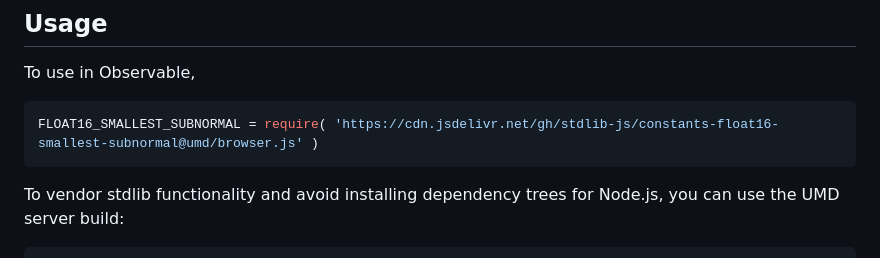
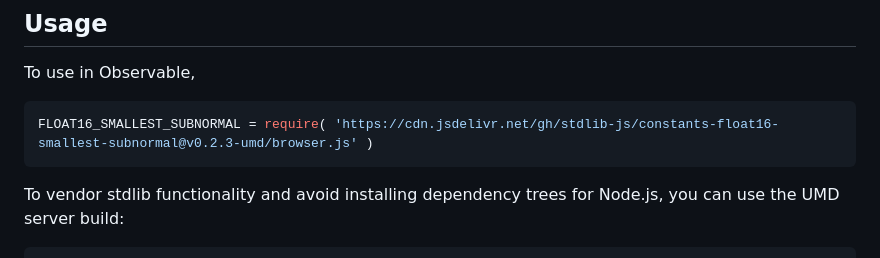
Before and after one commit to stdlib-js/constants-float16-smallest-subnormal, a Markdown page: README.md, the part around one of its changes. Drawn GitHub-style.

Commit message:
Update README.md for UMD bundle v0.2.3

````diff
--- a/README.md
+++ b/README.md
@@ -46,7 +46,7 @@ limitations under the License.
 To use in Observable,
 
 ```javascript
-FLOAT16_SMALLEST_SUBNORMAL = require( 'https://cdn.jsdelivr.net/gh/stdlib-js/constants-float16-smallest-subnormal@umd/browser.js' )
+FLOAT16_SMALLEST_SUBNORMAL = require( 'https://cdn.jsdelivr.net/gh/stdlib-js/constants-float16-smallest-subnormal@v0.2.3-umd/browser.js' )
 ```
 
 To vendor stdlib functionality and avoid installing dependency trees for Node.js, you can use the UMD server build:
````
Also changed, not shown: other parts of README.md (+2 -2 lines).
